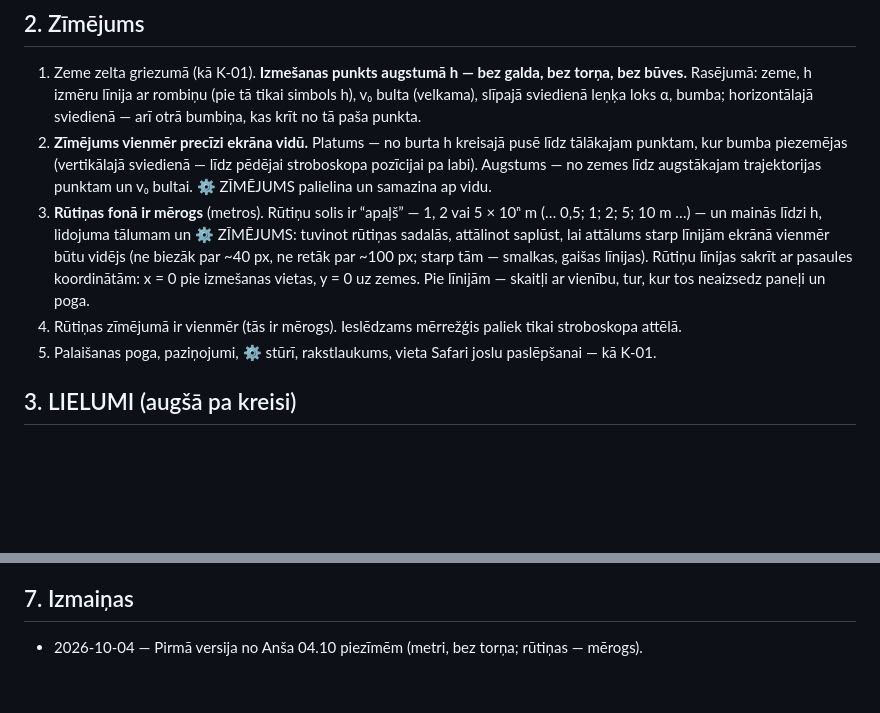
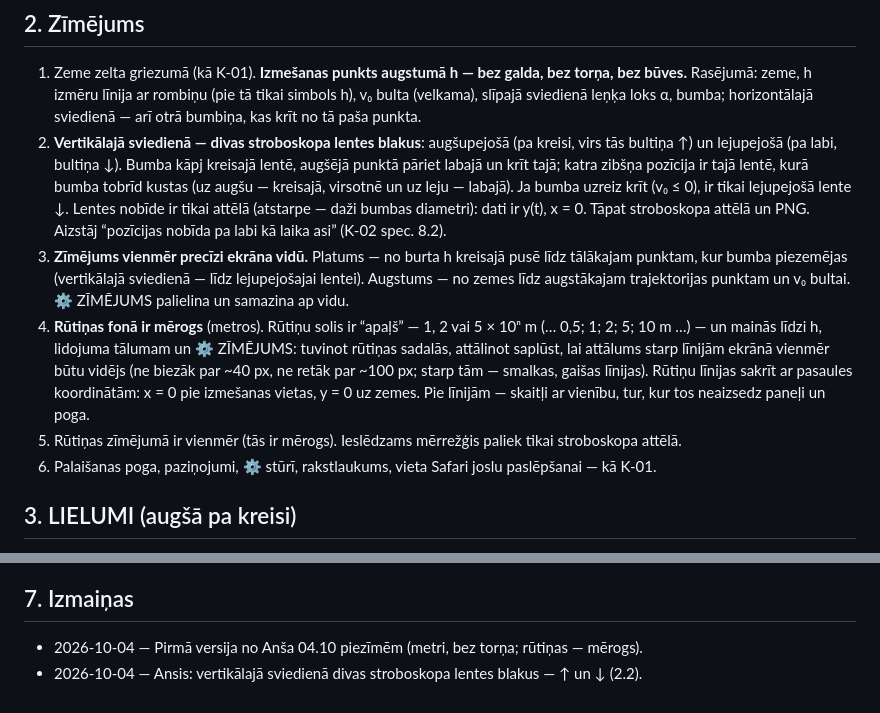
Before and after one commit to ans-sta/fiz-sim, a Markdown page: docs/plans/2026-10-04-sviedieni-izkartojums.md, 2 parts joined by grey strips. Rendered like a GitHub page; blank space fills up the shorter version.

Commit message:
docs: K-02 spec — vertical throw strobe as two tapes, up and down
Co-Authored-By: Claude Opus 5.5 <noreply@anthropic.com>

```diff
--- a/docs/plans/2026-10-04-sviedieni-izkartojums.md
+++ b/docs/plans/2026-10-04-sviedieni-izkartojums.md
@@ -15,10 +15,11 @@
 ## 2. Zīmējums
 
 1. Zeme zelta griezumā (kā K-01). **Izmešanas punkts augstumā h — bez galda, bez torņa, bez būves.** Rasējumā: zeme, h izmēru līnija ar rombiņu (pie tā tikai simbols h), v₀ bulta (velkama), slīpajā sviedienā leņķa loks α, bumba; horizontālajā sviedienā — arī otrā bumbiņa, kas krīt no tā paša punkta.
-2. **Zīmējums vienmēr precīzi ekrāna vidū.** Platums — no burta h kreisajā pusē līdz tālākajam punktam, kur bumba piezemējas (vertikālajā sviedienā — līdz pēdējai stroboskopa pozīcijai pa labi). Augstums — no zemes līdz augstākajam trajektorijas punktam un v₀ bultai. ⚙ ZĪMĒJUMS palielina un samazina ap vidu.
-3. **Rūtiņas fonā ir mērogs** (metros). Rūtiņu solis ir “apaļš” — 1, 2 vai 5 × 10ⁿ m (… 0,5; 1; 2; 5; 10 m …) — un mainās līdzi h, lidojuma tālumam un ⚙ ZĪMĒJUMS: tuvinot rūtiņas sadalās, attālinot saplūst, lai attālums starp līnijām ekrānā vienmēr būtu vidējs (ne biezāk par ~40 px, ne retāk par ~100 px; starp tām — smalkas, gaišas līnijas). Rūtiņu līnijas sakrīt ar pasaules koordinātām: x = 0 pie izmešanas vietas, y = 0 uz zemes. Pie līnijām — skaitļi ar vienību, tur, kur tos neaizsedz paneļi un poga.
-4. Rūtiņas zīmējumā ir vienmēr (tās ir mērogs). Ieslēdzams mērrežģis paliek tikai stroboskopa attēlā.
-5. Palaišanas poga, paziņojumi, ⚙ stūrī, rakstlaukums, vieta Safari joslu paslēpšanai — kā K-01.
+2. **Vertikālajā sviedienā — divas stroboskopa lentes blakus**: augšupejošā (pa kreisi, virs tās bultiņa ↑) un lejupejošā (pa labi, bultiņa ↓). Bumba kāpj kreisajā lentē, augšējā punktā pāriet labajā un krīt tajā; katra zibšņa pozīcija ir tajā lentē, kurā bumba tobrīd kustas (uz augšu — kreisajā, virsotnē un uz leju — labajā). Ja bumba uzreiz krīt (v₀ ≤ 0), ir tikai lejupejošā lente ↓. Lentes nobīde ir tikai attēlā (atstarpe — daži bumbas diametri): dati ir y(t), x = 0. Tāpat stroboskopa attēlā un PNG. Aizstāj “pozīcijas nobīda pa labi kā laika asi” (K-02 spec. 8.2).
+3. **Zīmējums vienmēr precīzi ekrāna vidū.** Platums — no burta h kreisajā pusē līdz tālākajam punktam, kur bumba piezemējas (vertikālajā sviedienā — līdz lejupejošajai lentei). Augstums — no zemes līdz augstākajam trajektorijas punktam un v₀ bultai. ⚙ ZĪMĒJUMS palielina un samazina ap vidu.
+4. **Rūtiņas fonā ir mērogs** (metros). Rūtiņu solis ir “apaļš” — 1, 2 vai 5 × 10ⁿ m (… 0,5; 1; 2; 5; 10 m …) — un mainās līdzi h, lidojuma tālumam un ⚙ ZĪMĒJUMS: tuvinot rūtiņas sadalās, attālinot saplūst, lai attālums starp līnijām ekrānā vienmēr būtu vidējs (ne biezāk par ~40 px, ne retāk par ~100 px; starp tām — smalkas, gaišas līnijas). Rūtiņu līnijas sakrīt ar pasaules koordinātām: x = 0 pie izmešanas vietas, y = 0 uz zemes. Pie līnijām — skaitļi ar vienību, tur, kur tos neaizsedz paneļi un poga.
+5. Rūtiņas zīmējumā ir vienmēr (tās ir mērogs). Ieslēdzams mērrežģis paliek tikai stroboskopa attēlā.
+6. Palaišanas poga, paziņojumi, ⚙ stūrī, rakstlaukums, vieta Safari joslu paslēpšanai — kā K-01.
 
 ## 3. LIELUMI (augšā pa kreisi)
 
@@ -52,3 +53,4 @@
 ## 7. Izmaiņas
 
 - 2026-10-04 — Pirmā versija no Anša 04.10 piezīmēm (metri, bez torņa; rūtiņas — mērogs).
+- 2026-10-04 — Ansis: vertikālajā sviedienā divas stroboskopa lentes blakus — ↑ un ↓ (2.2).
```
Also changed, not shown: docs/plans/2026-09-30-kritieni-un-sviedieni.md (+1 -0 lines).
